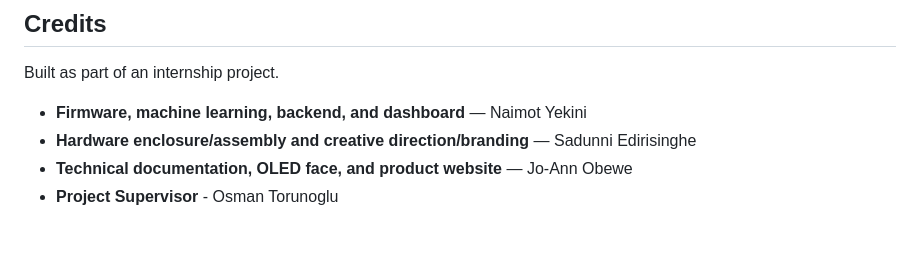
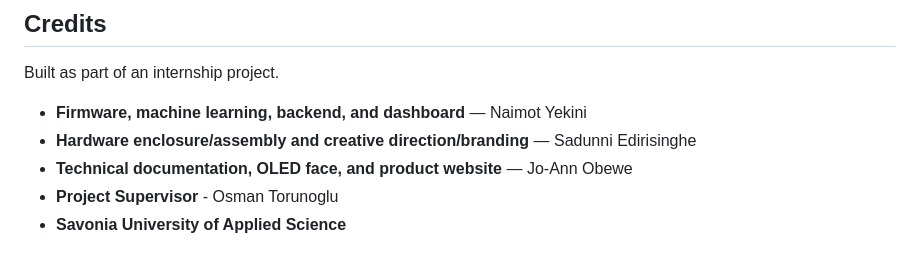
Before and after one commit to onikeyek/Generative-art-project, a Markdown page: README.md, the part around the change. Drawn GitHub-style.

```diff
--- a/README.md
+++ b/README.md
@@ -139,3 +139,4 @@ Built as part of an internship project.
 - **Hardware enclosure/assembly and creative direction/branding** — Sadunni Edirisinghe
 - **Technical documentation, OLED face, and product website** — Jo-Ann Obewe
 - **Project Supervisor** - Osman Torunoglu
+- **Savonia University of Applied Science**
```
